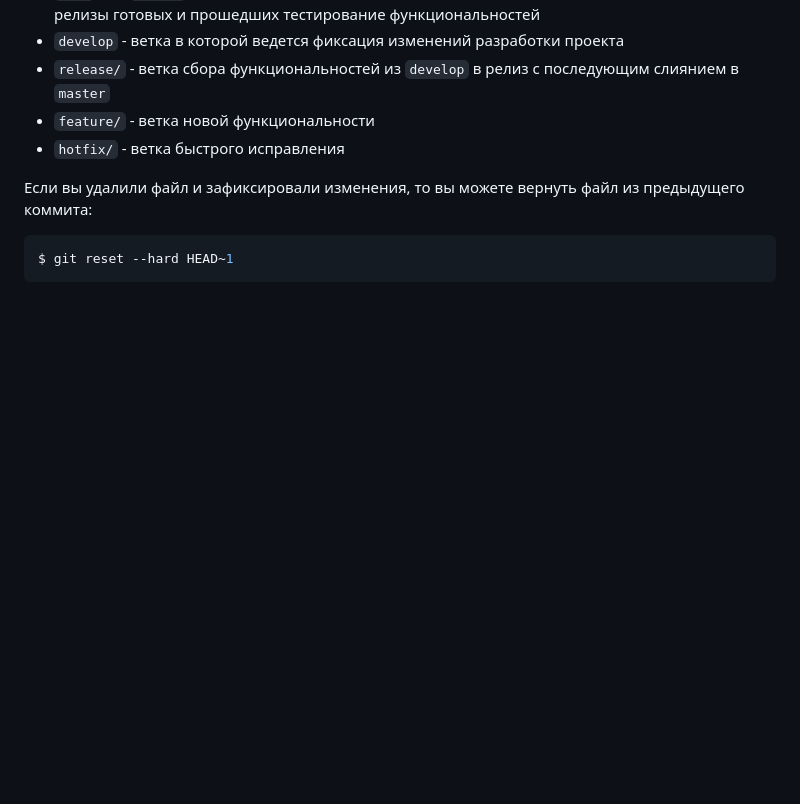
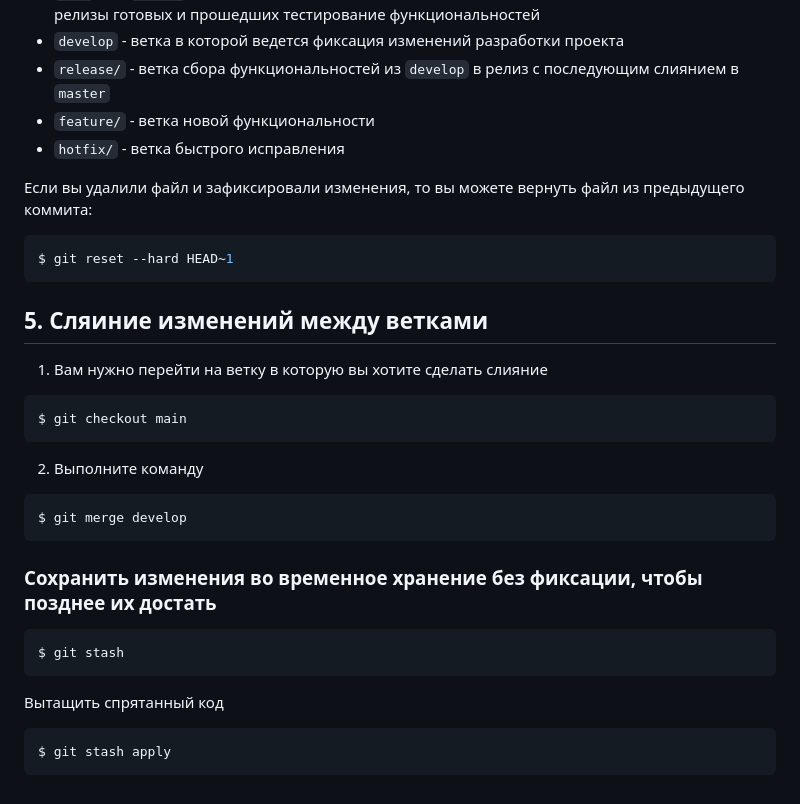
Before and after one commit to valtu4a/git_lesson, a Markdown page: readme.md, the part around the change. GitHub-like rendering; blank space fills up the shorter version.

Commit message:
added stash docs

````diff
--- a/readme.md
+++ b/readme.md
@@ -178,3 +178,22 @@ $ git checkout -b название_новой_ветки
 ```bash
 $ git reset --hard HEAD~1
 ```
+
+## 5. Сляиние изменений между ветками
+1) Вам нужно перейти на ветку в которую вы хотите сделать слияние
+```bash
+$ git checkout main
+```
+2) Выполните команду
+```bash
+$ git merge develop
+```
+
+### Сохранить изменения во временное хранение без фиксации, чтобы позднее их достать
+```bash
+$ git stash
+```
+Вытащить спрятанный код
+```bash
+$ git stash apply
+```
````
